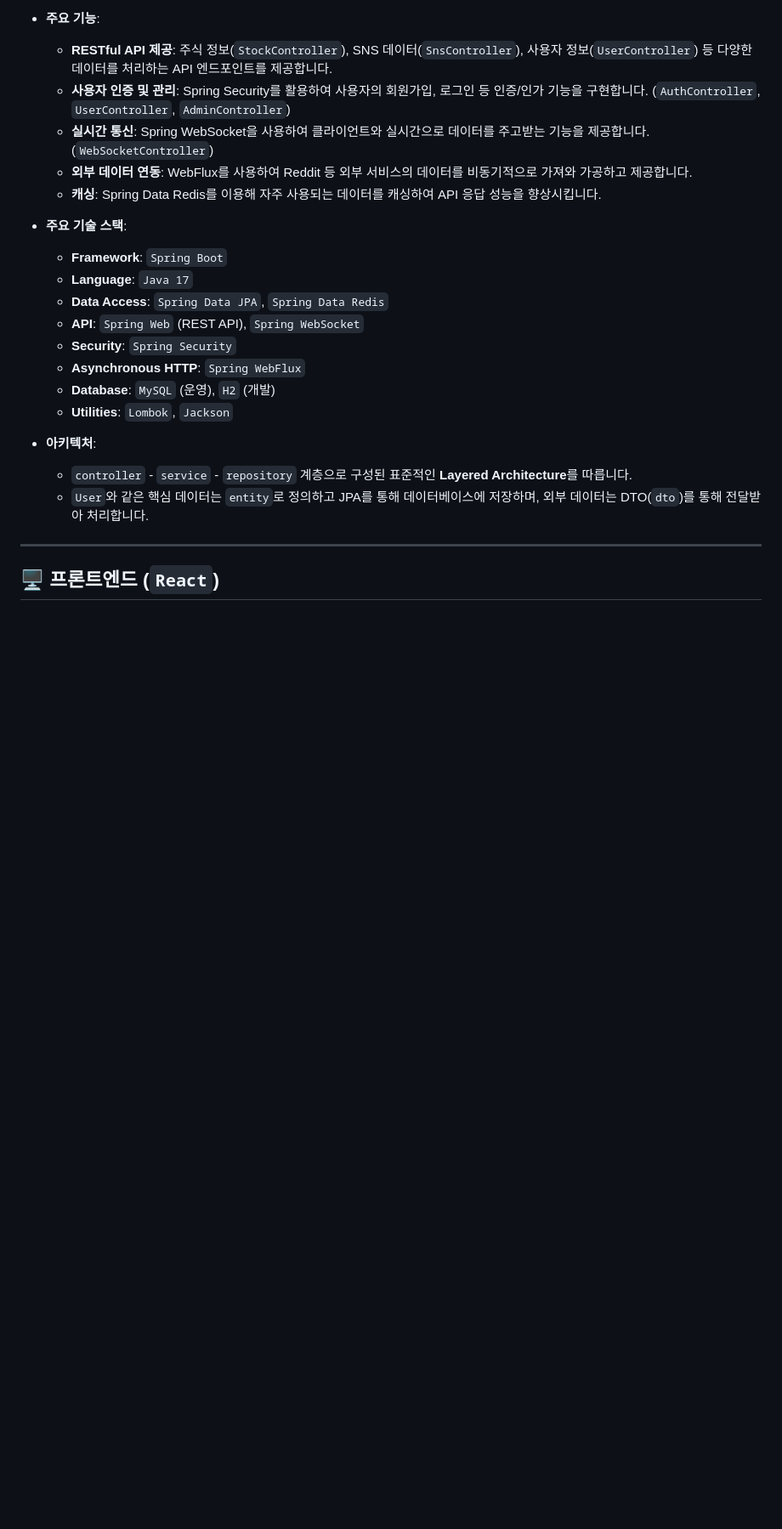
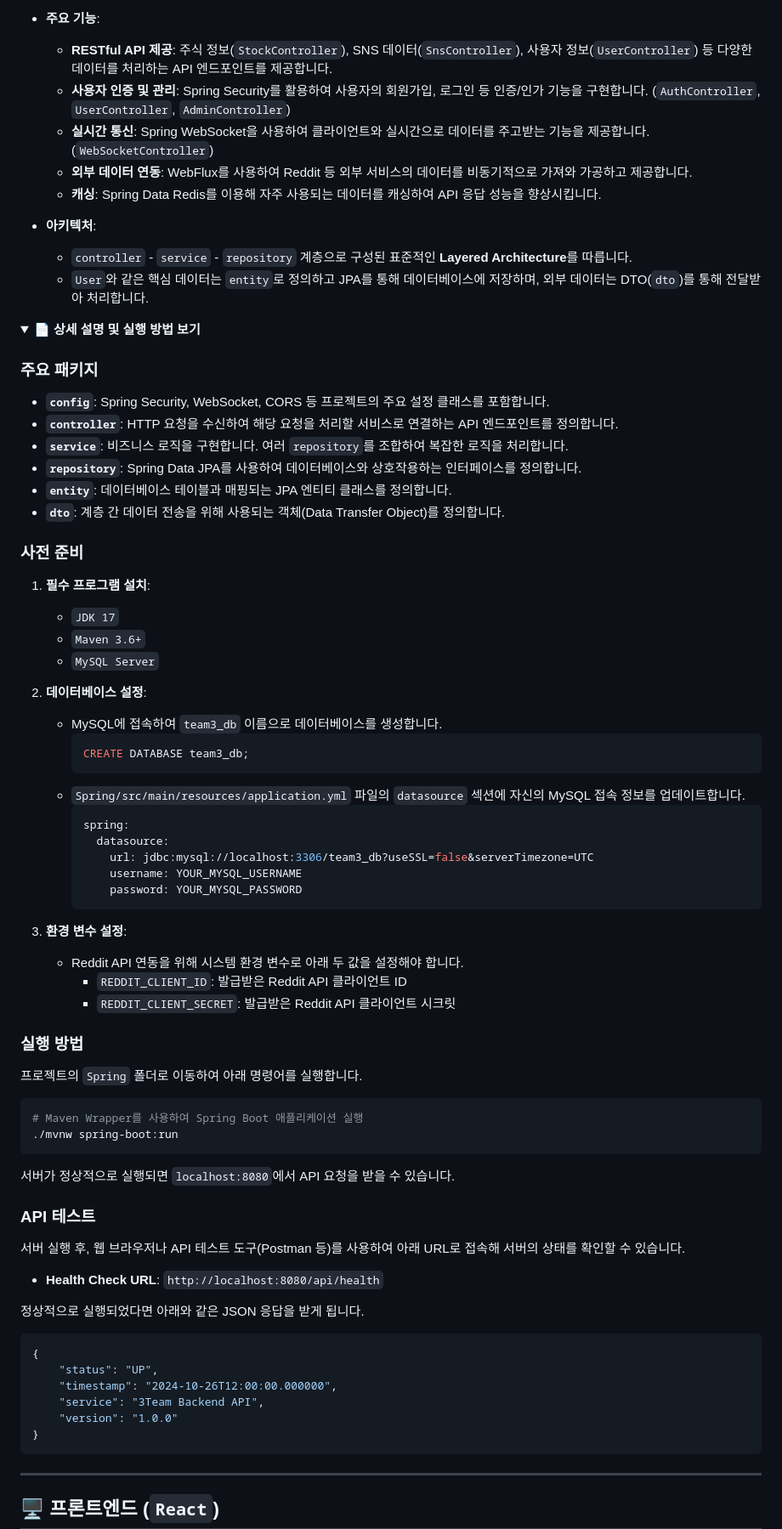
Before and after one commit to G-MainProject/3team, a Markdown page: README.md, the part around one of its changes. Shown at 85% size. Rendered like a GitHub page; folded sections open; blank space fills up the shorter version.

Commit message:
fix: Spring 폴더에 대한 더 자세한 내용 추가

````diff
--- a/README.md
+++ b/README.md
@@ -380,16 +380,73 @@ python Python/pipeline/scripts/run_s1_to_s5.py --skip-s1 --skip-s3 --infer-model
     - **외부 데이터 연동**: WebFlux를 사용하여 Reddit 등 외부 서비스의 데이터를 비동기적으로 가져와 가공하고 제공합니다.
     - **캐싱**: Spring Data Redis를 이용해 자주 사용되는 데이터를 캐싱하여 API 응답 성능을 향상시킵니다.
 
-- **주요 기술 스택**:
-    - **Framework**: `Spring Boot`
-    - **Language**: `Java 17`
-    - **Data Access**: `Spring Data JPA`, `Spring Data Redis`
-    - **API**: `Spring Web` (REST API), `Spring WebSocket`
-    - **Security**: `Spring Security`
-    - **Asynchronous HTTP**: `Spring WebFlux`
-    - **Database**: `MySQL` (운영), `H2` (개발)
-    - **Utilities**: `Lombok`, `Jackson`
-
 - **아키텍처**:
     - `controller` - `service` - `repository` 계층으로 구성된 표준적인 **Layered Architecture**를 따릅니다.
     - `User`와 같은 핵심 데이터는 `entity`로 정의하고 JPA를 통해 데이터베이스에 저장하며, 외부 데이터는 DTO(`dto`)를 통해 전달받아 처리합니다.
+
+<details>
+<summary><strong>📄 상세 설명 및 실행 방법 보기</strong></summary>
+
+### 주요 패키지
+
+-   **`config`**: Spring Security, WebSocket, CORS 등 프로젝트의 주요 설정 클래스를 포함합니다.
+-   **`controller`**: HTTP 요청을 수신하여 해당 요청을 처리할 서비스로 연결하는 API 엔드포인트를 정의합니다.
+-   **`service`**: 비즈니스 로직을 구현합니다. 여러 `repository`를 조합하여 복잡한 로직을 처리합니다.
+-   **`repository`**: Spring Data JPA를 사용하여 데이터베이스와 상호작용하는 인터페이스를 정의합니다.
+-   **`entity`**: 데이터베이스 테이블과 매핑되는 JPA 엔티티 클래스를 정의합니다.
+-   **`dto`**: 계층 간 데이터 전송을 위해 사용되는 객체(Data Transfer Object)를 정의합니다.
+
+### 사전 준비
+
+1.  **필수 프로그램 설치**:
+    -   `JDK 17`
+    -   `Maven 3.6+`
+    -   `MySQL Server`
+
+2.  **데이터베이스 설정**:
+    -   MySQL에 접속하여 `team3_db` 이름으로 데이터베이스를 생성합니다.
+        ```sql
+        CREATE DATABASE team3_db;
+        ```
+    -   `Spring/src/main/resources/application.yml` 파일의 `datasource` 섹션에 자신의 MySQL 접속 정보를 업데이트합니다.
+        ```yaml
+        spring:
+          datasource:
+            url: jdbc:mysql://localhost:3306/team3_db?useSSL=false&serverTimezone=UTC
+            username: YOUR_MYSQL_USERNAME
+            password: YOUR_MYSQL_PASSWORD
+        ```
+
+3.  **환경 변수 설정**:
+    -   Reddit API 연동을 위해 시스템 환경 변수로 아래 두 값을 설정해야 합니다.
+        -   `REDDIT_CLIENT_ID`: 발급받은 Reddit API 클라이언트 ID
+        -   `REDDIT_CLIENT_SECRET`: 발급받은 Reddit API 클라이언트 시크릿
+
+### 실행 방법
+
+프로젝트의 `Spring` 폴더로 이동하여 아래 명령어를 실행합니다.
+
+```bash
+# Maven Wrapper를 사용하여 Spring Boot 애플리케이션 실행
+./mvnw spring-boot:run
+```
+
+서버가 정상적으로 실행되면 `localhost:8080`에서 API 요청을 받을 수 있습니다.
+
+### API 테스트
+
+서버 실행 후, 웹 브라우저나 API 테스트 도구(Postman 등)를 사용하여 아래 URL로 접속해 서버의 상태를 확인할 수 있습니다.
+
+-   **Health Check URL**: `http://localhost:8080/api/health`
+
+정상적으로 실행되었다면 아래와 같은 JSON 응답을 받게 됩니다.
+
+```json
+{
+    "status": "UP",
+    "timestamp": "2024-10-26T12:00:00.000000",
+    "service": "3Team Backend API",
+    "version": "1.0.0"
+}
+```
+
````
Also changed, not shown: other parts of README.md (+1 -0 lines).
